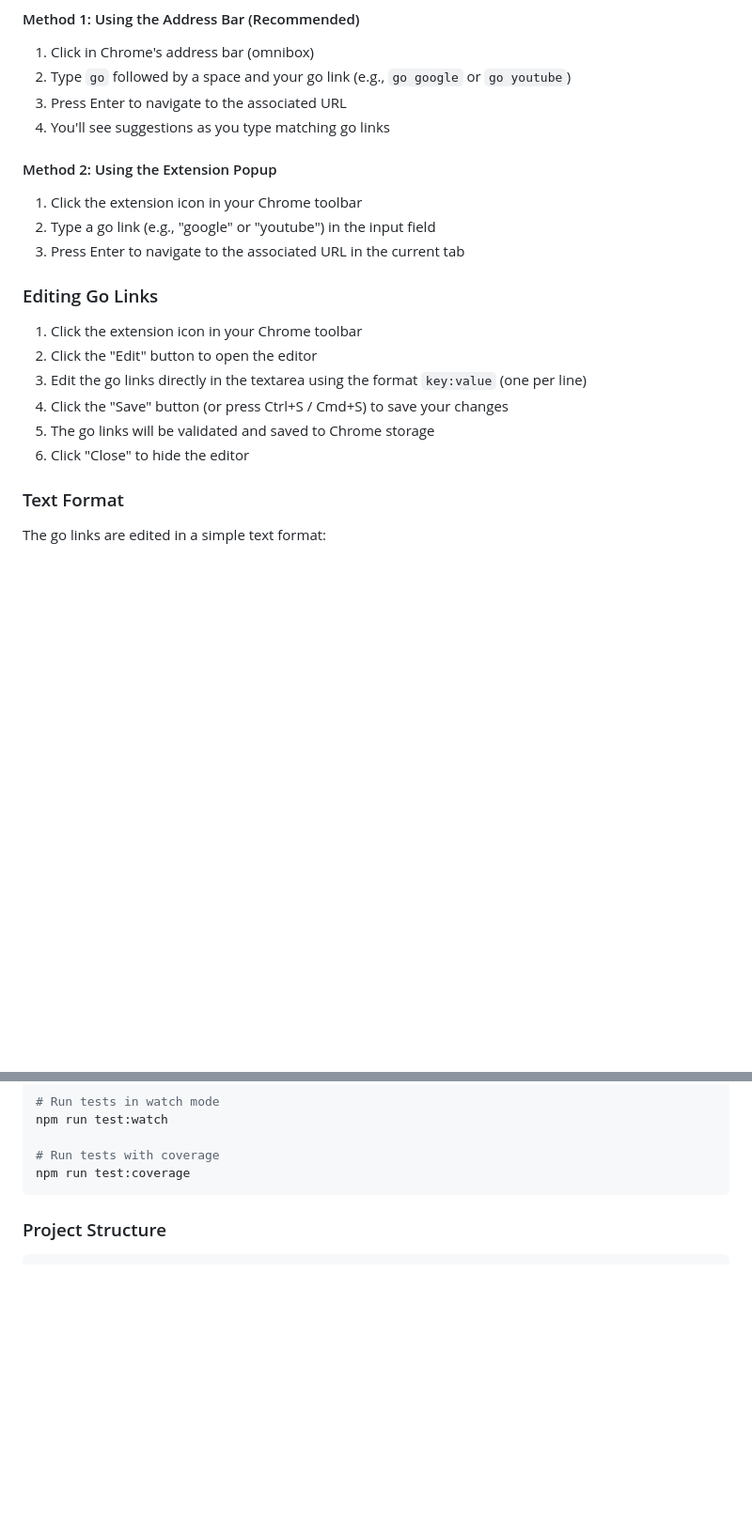
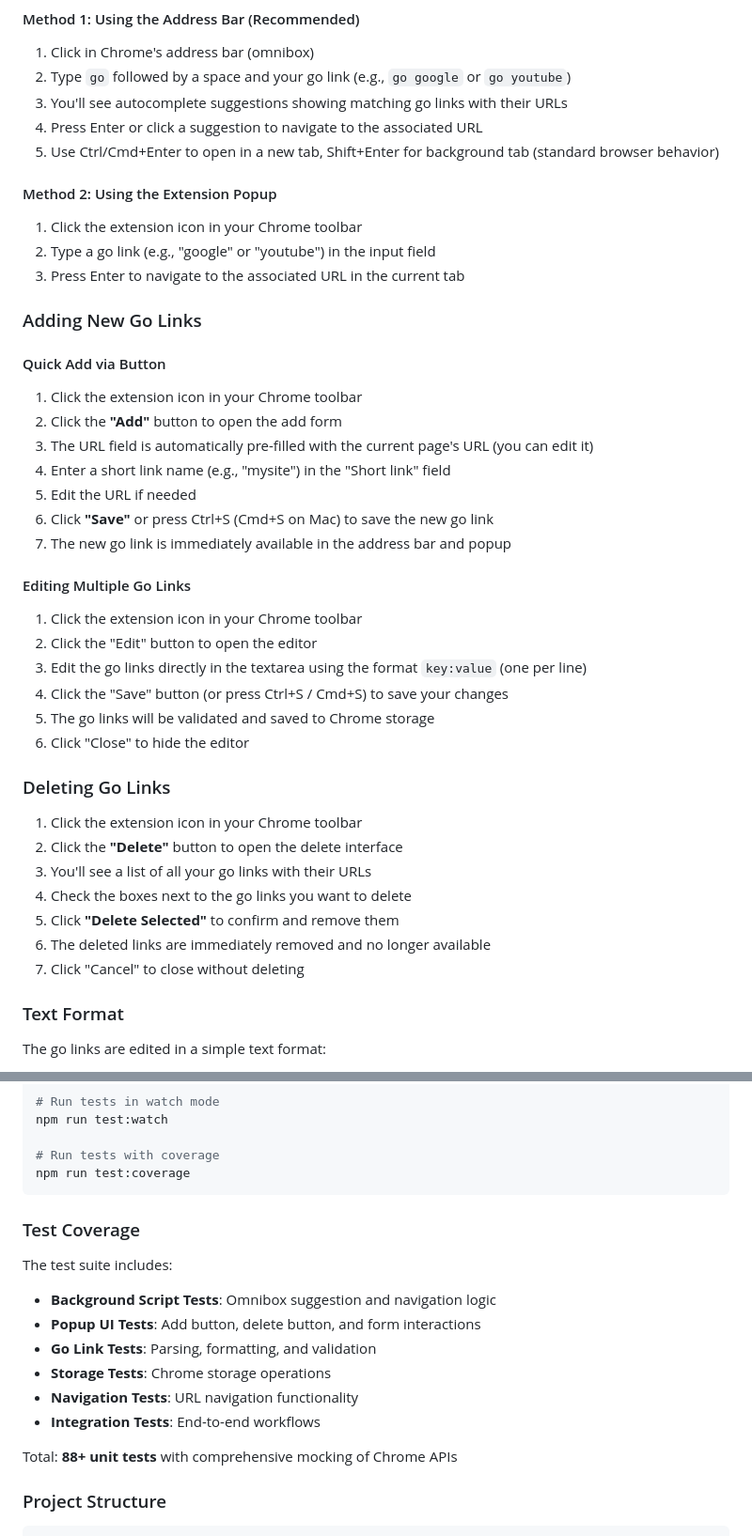
Before and after one commit to ahmedhhw/golinkextension, a Markdown page: README.md, 2 parts joined by grey strips. Shown at 94% size. Rendered like a GitHub page; blank space fills up the shorter version.

````diff
--- a/README.md
+++ b/README.md
@@ -28,8 +30,9 @@ A Chrome extension that allows you to quickly navigate to websites using short g
 
 1. Click in Chrome's address bar (omnibox)
 2. Type `go` followed by a space and your go link (e.g., `go google` or `go youtube`)
-3. Press Enter to navigate to the associated URL
-4. You'll see suggestions as you type matching go links
+3. You'll see autocomplete suggestions showing matching go links with their URLs
+4. Press Enter or click a suggestion to navigate to the associated URL
+5. Use Ctrl/Cmd+Enter to open in a new tab, Shift+Enter for background tab (standard browser behavior)
 
 #### Method 2: Using the Extension Popup
 
@@ -37,7 +40,19 @@ A Chrome extension that allows you to quickly navigate to websites using short g
 2. Type a go link (e.g., "google" or "youtube") in the input field
 3. Press Enter to navigate to the associated URL in the current tab
 
-### Editing Go Links
+### Adding New Go Links
+
+#### Quick Add via Button
+
+1. Click the extension icon in your Chrome toolbar
+2. Click the **"Add"** button to open the add form
+3. The URL field is automatically pre-filled with the current page's URL (you can edit it)
+4. Enter a short link name (e.g., "mysite") in the "Short link" field
+5. Edit the URL if needed
+6. Click **"Save"** or press Ctrl+S (Cmd+S on Mac) to save the new go link
+7. The new go link is immediately available in the address bar and popup
+
+#### Editing Multiple Go Links
 
 1. Click the extension icon in your Chrome toolbar
 2. Click the "Edit" button to open the editor
@@ -45,6 +60,16 @@ A Chrome extension that allows you to quickly navigate to websites using short g
 4. Click the "Save" button (or press Ctrl+S / Cmd+S) to save your changes
 5. The go links will be validated and saved to Chrome storage
 6. Click "Close" to hide the editor
+
+### Deleting Go Links
+
+1. Click the extension icon in your Chrome toolbar
+2. Click the **"Delete"** button to open the delete interface
+3. You'll see a list of all your go links with their URLs
+4. Check the boxes next to the go links you want to delete
+5. Click **"Delete Selected"** to confirm and remove them
+6. The deleted links are immediately removed and no longer available
+7. Click "Cancel" to close without deleting
 
 ### Text Format
 
@@ -91,6 +108,18 @@ npm run test:watch
 # Run tests with coverage
 npm run test:coverage
 ```
+
+### Test Coverage
+
+The test suite includes:
+- **Background Script Tests**: Omnibox suggestion and navigation logic
+- **Popup UI Tests**: Add button, delete button, and form interactions
+- **Go Link Tests**: Parsing, formatting, and validation
+- **Storage Tests**: Chrome storage operations
+- **Navigation Tests**: URL navigation functionality
+- **Integration Tests**: End-to-end workflows
+
+Total: **88+ unit tests** with comprehensive mocking of Chrome APIs
 
 ### Project Structure
 
````
Also changed, not shown: other parts of README.md (+50 -36 lines).
